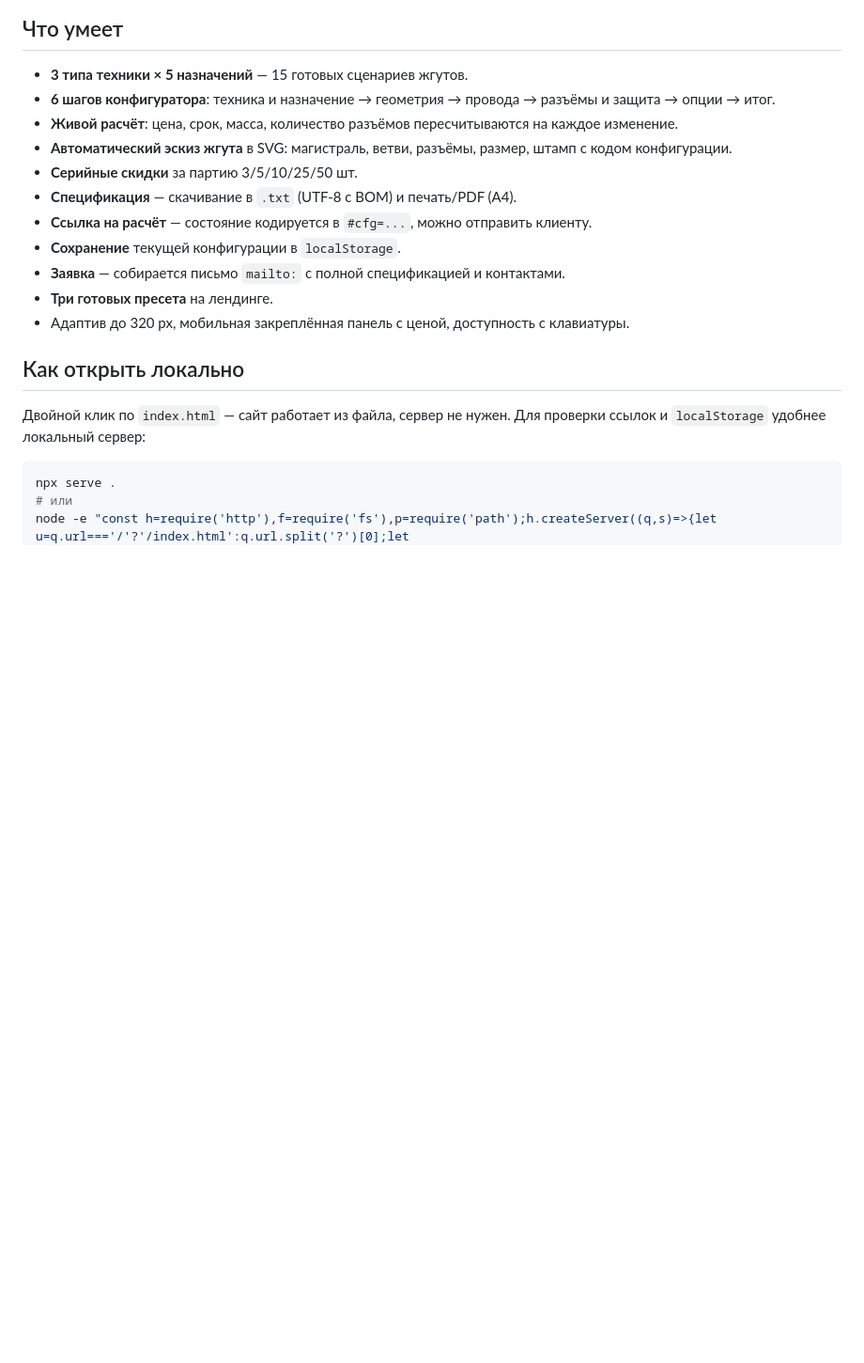
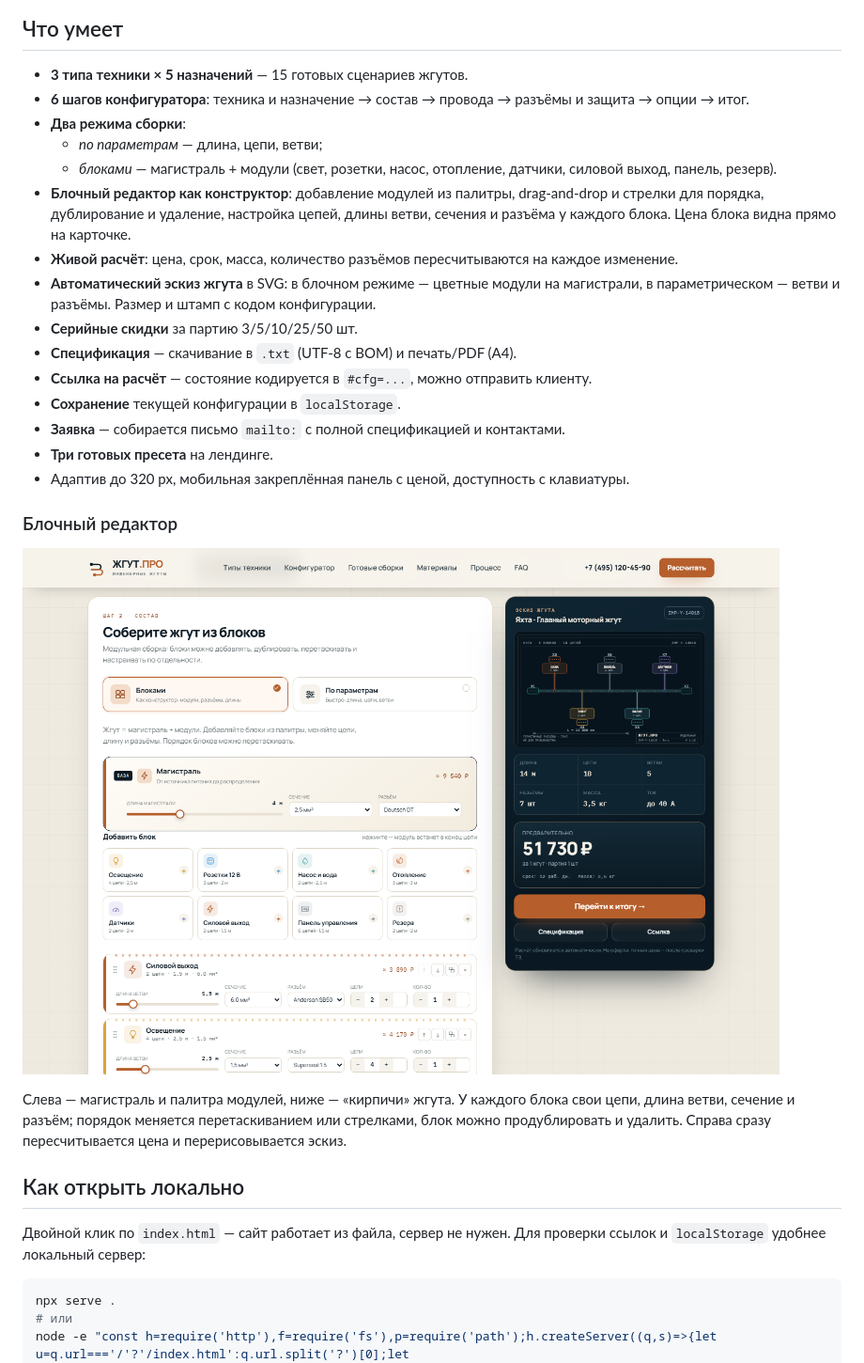
Before and after one commit to qvgdsqvgds1324-sys/zhgut-pro, a Markdown page: README.md, the part around one of its changes. Shown at 94% size. GitHub-like rendering; pictures changed too: preview-blocks.png (added); blank space fills up the shorter version.

Commit message:
Добавить блочный конструктор жгута (Lego-режим)

```diff
--- a/README.md
+++ b/README.md
@@ -11,12 +11,21 @@
 ## Что умеет
 
 - **3 типа техники × 5 назначений** — 15 готовых сценариев жгутов.
-- **6 шагов конфигуратора**: техника и назначение → геометрия → провода →
+- **6 шагов конфигуратора**: техника и назначение → состав → провода →
   разъёмы и защита → опции → итог.
+- **Два режима сборки**:
+  - *по параметрам* — длина, цепи, ветви;
+  - *блоками* — магистраль + модули (свет, розетки, насос, отопление,
+    датчики, силовой выход, панель, резерв).
+- **Блочный редактор как конструктор**: добавление модулей из палитры,
+  drag-and-drop и стрелки для порядка, дублирование и удаление, настройка
+  цепей, длины ветви, сечения и разъёма у каждого блока. Цена блока видна
+  прямо на карточке.
 - **Живой расчёт**: цена, срок, масса, количество разъёмов пересчитываются
   на каждое изменение.
-- **Автоматический эскиз жгута** в SVG: магистраль, ветви, разъёмы, размер,
-  штамп с кодом конфигурации.
+- **Автоматический эскиз жгута** в SVG: в блочном режиме — цветные модули
+  на магистрали, в параметрическом — ветви и разъёмы. Размер и штамп
+  с кодом конфигурации.
 - **Серийные скидки** за партию 3/5/10/25/50 шт.
 - **Спецификация** — скачивание в `.txt` (UTF-8 с BOM) и печать/PDF (A4).
 - **Ссылка на расчёт** — состояние кодируется в `#cfg=...`, можно отправить клиенту.
@@ -24,6 +33,15 @@
 - **Заявка** — собирается письмо `mailto:` с полной спецификацией и контактами.
 - **Три готовых пресета** на лендинге.
 - Адаптив до 320 px, мобильная закреплённая панель с ценой, доступность с клавиатуры.
+
+### Блочный редактор
+
+![Блочный редактор](preview-blocks.png)
+
+Слева — магистраль и палитра модулей, ниже — «кирпичи» жгута. У каждого блока
+свои цепи, длина ветви, сечение и разъём; порядок меняется перетаскиванием
+или стрелками, блок можно продублировать и удалить. Справа сразу
+пересчитывается цена и перерисовывается эскиз.
 
 ## Как открыть локально
 
```
Also changed, not shown: other parts of README.md (+12 -2 lines), 5 other files.
